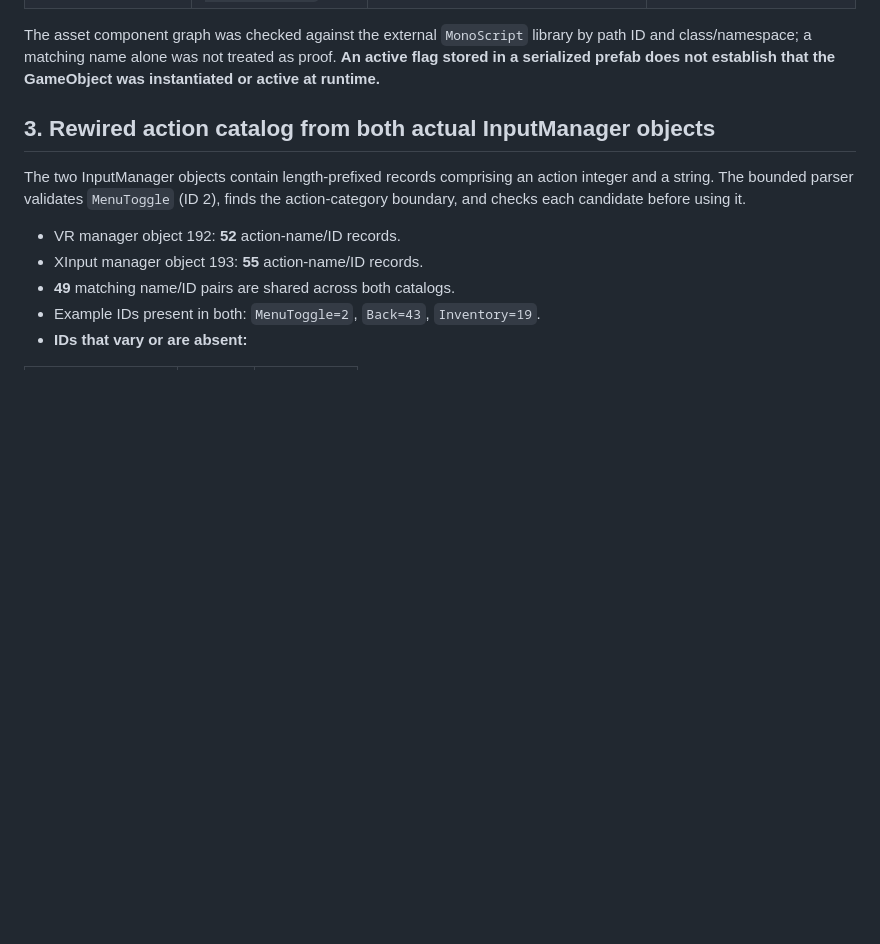
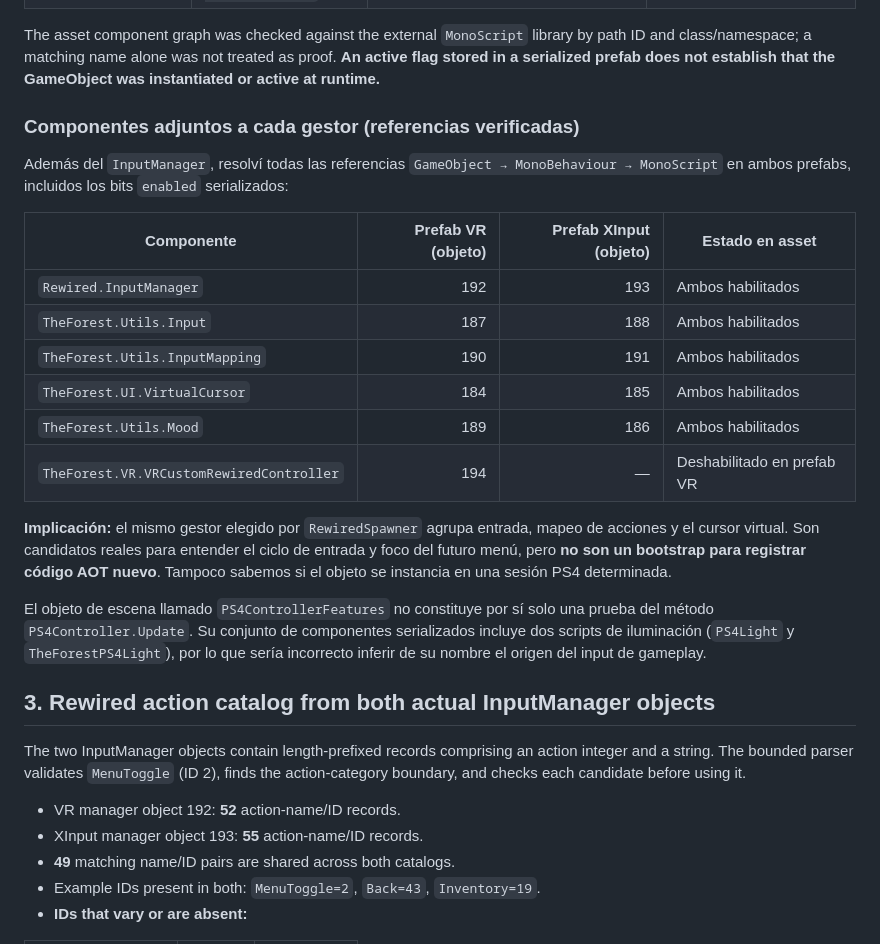
Before and after one commit to Skaymer-AR/TheForest-UCM-PS4, a Markdown page: docs/REWIRED_SCENE_GRAPH_20261030.md, the part around the change. Rendered like a GitHub page; blank space fills up the shorter version.

Commit message:
Correlate all VR/XInput prefab components, VirtualCursor and InputMapping

```diff
--- a/docs/REWIRED_SCENE_GRAPH_20261030.md
+++ b/docs/REWIRED_SCENE_GRAPH_20261030.md
@@ -34,6 +34,23 @@ Both targets resolve to actual Unity GameObjects in `sharedassets0.assets`:
 | `22` | `Rewired Input Manager XInput` | `193` | GameObject active; component enabled |
 
 The asset component graph was checked against the external `MonoScript` library by path ID and class/namespace; a matching name alone was not treated as proof. **An active flag stored in a serialized prefab does not establish that the GameObject was instantiated or active at runtime.**
+
+### Componentes adjuntos a cada gestor (referencias verificadas)
+
+Además del `InputManager`, resolví todas las referencias `GameObject → MonoBehaviour → MonoScript` en ambos prefabs, incluidos los bits `enabled` serializados:
+
+| Componente | Prefab VR (objeto) | Prefab XInput (objeto) | Estado en asset |
+| --- | ---: | ---: | --- |
+| `Rewired.InputManager` | 192 | 193 | Ambos habilitados |
+| `TheForest.Utils.Input` | 187 | 188 | Ambos habilitados |
+| `TheForest.Utils.InputMapping` | 190 | 191 | Ambos habilitados |
+| `TheForest.UI.VirtualCursor` | 184 | 185 | Ambos habilitados |
+| `TheForest.Utils.Mood` | 189 | 186 | Ambos habilitados |
+| `TheForest.VR.VRCustomRewiredController` | 194 | — | Deshabilitado en prefab VR |
+
+**Implicación:** el mismo gestor elegido por `RewiredSpawner` agrupa entrada, mapeo de acciones y el cursor virtual. Son candidatos reales para entender el ciclo de entrada y foco del futuro menú, pero **no son un bootstrap para registrar código AOT nuevo**. Tampoco sabemos si el objeto se instancia en una sesión PS4 determinada.
+
+El objeto de escena llamado `PS4ControllerFeatures` no constituye por sí solo una prueba del método `PS4Controller.Update`. Su conjunto de componentes serializados incluye dos scripts de iluminación (`PS4Light` y `TheForestPS4Light`), por lo que sería incorrecto inferir de su nombre el origen del input de gameplay.
 
 ## 3. Rewired action catalog from both actual InputManager objects
 
```
